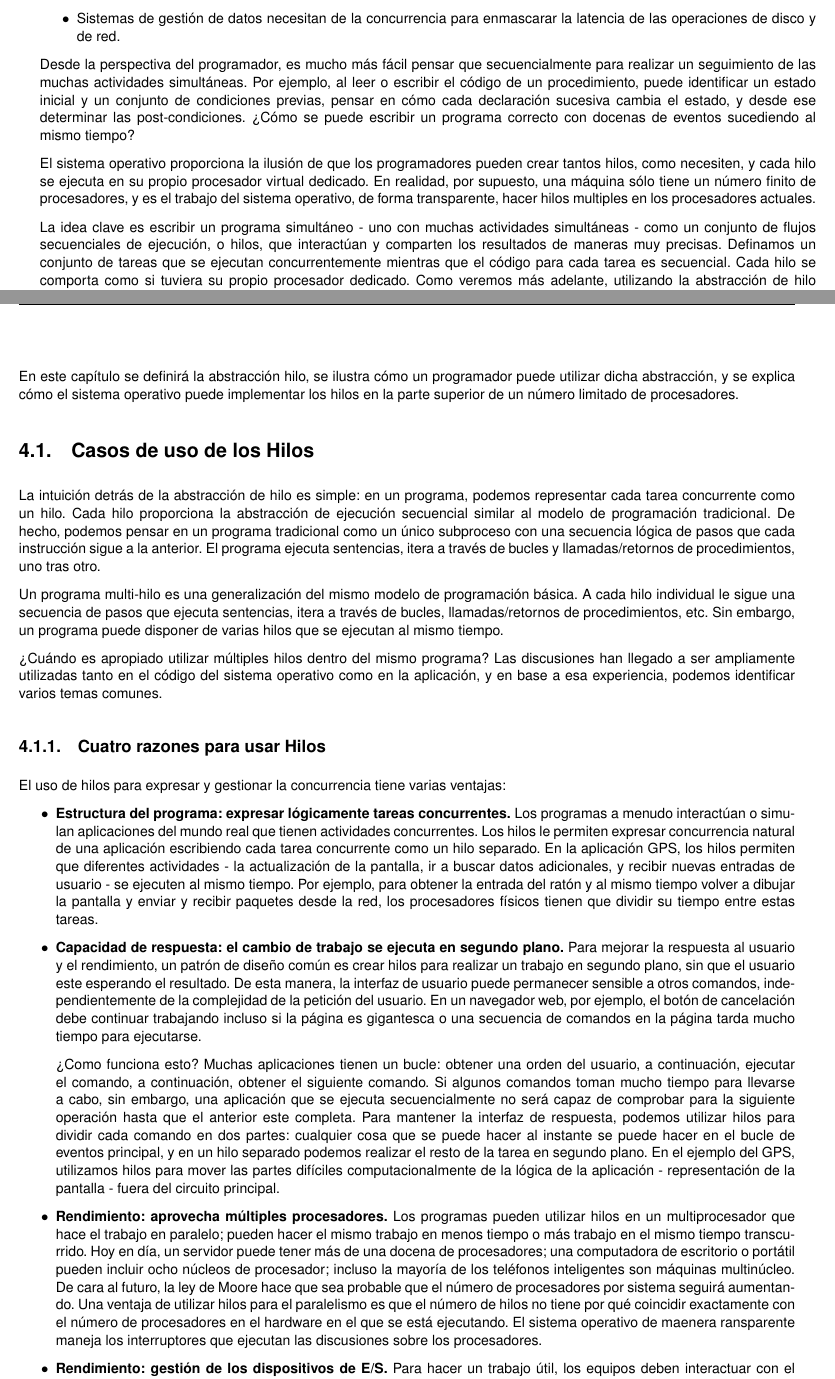
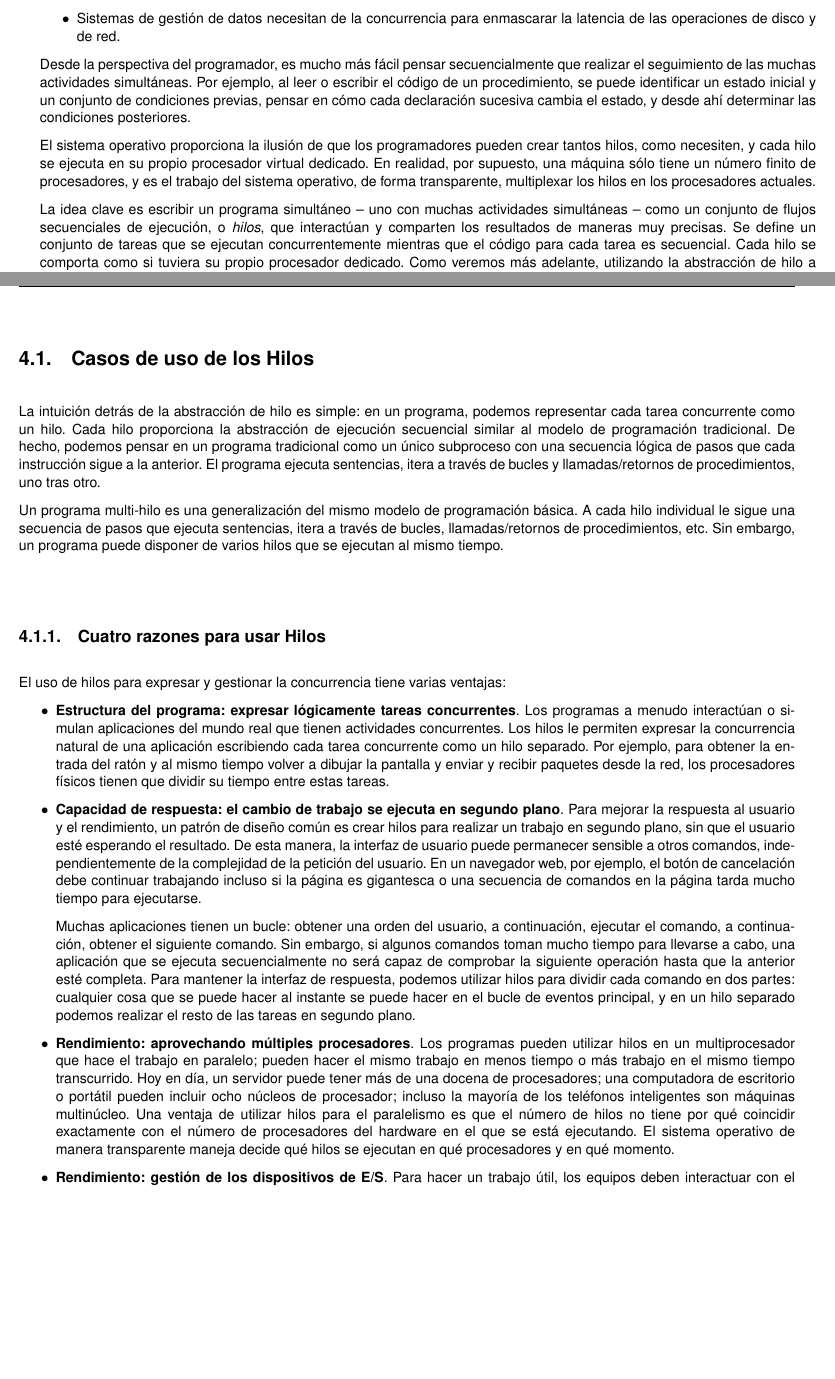
Before and after one commit to csgentile/so-resumen, a LaTeX book (resumen.tex): two parts of pages 39 and 40 of 95, joined at a grey line, cut so that both start at the same text, the shorter picture padded with empty space. Compiled offline with pdfLaTeX.

Commit message:
depurado inicio cap. 4

```diff
--- a/resumen.tex
+++ b/resumen.tex
@@ -831 +822,0 @@ Concurrencia también es una preocupación para muchos desarrolladores de aplica
-\item Programas paralelos tienen que ser capaces de cartografiar el trabajo en múltiples procesadores para obtener los beneficios de rendimiento de las arquitecturas multinúcleo.
@@ -832,39 +831,36 @@ Concurrencia también es una preocupación para muchos desarrolladores de aplica
+\item Programas paralelos tienen que ser capaces de mapear el trabajo en múltiples procesadores para obtener los beneficios de rendimiento de las arquitecturas multikernel.
 \item Sistemas de gestión de datos necesitan de la concurrencia para enmascarar la latencia de las operaciones de disco y de red.
 \end{itemize}
 
-Desde la perspectiva del programador, es mucho más fácil pensar que secuencialmente para realizar un seguimiento de las muchas actividades simultáneas. Por ejemplo, al leer o escribir el código de un procedimiento, puede identificar un estado inicial y un conjunto de condiciones previas, pensar en cómo cada declaración sucesiva cambia el estado, y desde ese determinar las post-condiciones. ¿Cómo se puede escribir un programa correcto con docenas de eventos sucediendo al mismo tiempo?
-
-El sistema operativo proporciona la ilusión de que los programadores pueden crear tantos hilos, como necesiten, y cada hilo se ejecuta en su propio procesador virtual dedicado. En realidad, por supuesto, una máquina sólo tiene un número finito de procesadores, y es el trabajo del sistema operativo, de forma transparente, hacer hilos multiples en los procesadores actuales.
-
-La idea clave es escribir un programa simultáneo - uno con muchas actividades simultáneas - como un conjunto de flujos secuenciales de ejecución, o hilos, que interactúan y comparten los resultados de maneras muy precisas. Definamos un conjunto de tareas que se ejecutan concurrentemente mientras que el código para cada tarea es secuencial. Cada hilo se comporta como si tuviera su propio procesador dedicado. Como veremos más adelante, utilizando la abstracción de hilo a menudo requiere que el programador escriba código adicional para la coordinación de múltiples hilos con el acceso a estructuras de datos compartidos.
-
-La abstracción de hilo permite al programador crear tantos procesos como sea necesario, sin tener que preocuparse por el número exacto de procesadores físicos, o exactamente qué procesador va a trabajar en cada instante. Por supuesto, los hilos son solamente una abstracción: el hardware físico tiene un número limitado de procesadores (y potencialmente único). El trabajo del sistema operativo es el de proporcionar la ilusión de un número casi infinito de procesadores virtuales, incluso mientras el hardware físico es más limitado. Se sostiene esta ilusión mediante la suspensión y reanudación de hilos de modo que en cualquier momento dado sólo un subconjunto de los hilos se estén ejecutando activamente de manera transparente.
-
-En este capítulo se definirá la abstracción hilo, se ilustra cómo un programador puede utilizar dicha abstracción, y se explica cómo el sistema operativo puede implementar los hilos en la parte superior de un número limitado de procesadores.
+Desde la perspectiva del programador, es mucho más fácil pensar secuencialmente que realizar el seguimiento de las muchas actividades simultáneas. Por ejemplo, al leer o escribir el código de un procedimiento, se puede identificar un estado inicial y un conjunto de condiciones previas, pensar en cómo cada declaración sucesiva cambia el estado, y desde ahí determinar las condiciones posteriores.
+
+El sistema operativo proporciona la ilusión de que los programadores pueden crear tantos hilos, como necesiten, y cada hilo se ejecuta en su propio procesador virtual dedicado. En realidad, por supuesto, una máquina sólo tiene un número finito de procesadores, y es el trabajo del sistema operativo, de forma transparente, multiplexar los hilos en los procesadores actuales.
+
+La idea clave es escribir un programa simultáneo -- uno con muchas actividades simultáneas -- como un conjunto de flujos secuenciales de ejecución, o \textit{hilos}, que interactúan y comparten los resultados de maneras muy precisas. Se define un conjunto de tareas que se ejecutan concurrentemente mientras que el código para cada tarea es secuencial. Cada hilo se comporta como si tuviera su propio procesador dedicado. Como veremos más adelante, utilizando la abstracción de hilo a menudo se requiere que el programador escriba código adicional para la coordinación de múltiples hilos con el acceso a estructuras de datos compartidas.
+
+La abstracción de hilo permite al programador crear tantos procesos como sea necesario, sin tener que preocuparse por el número exacto de procesadores físicos, o exactamente qué procesador va a trabajar en cada instante. Por supuesto, los hilos son solamente una abstracción: el hardware físico tiene un número limitado de procesadores (y potencialmente único). El trabajo del sistema operativo es el de proporcionar la ilusión de un número casi infinito de procesadores virtuales. Se sostiene esta ilusión mediante la suspensión y reanudación de hilos de modo que en cualquier momento dado sólo un subconjunto de los hilos se estén ejecutando activamente de manera transparente.
 
 \section{Casos de uso de los Hilos}
 La intuición detrás de la abstracción de hilo es simple: en un programa, podemos representar cada tarea concurrente como un hilo. Cada hilo proporciona la abstracción de ejecución secuencial similar al modelo de programación tradicional. De hecho, podemos pensar en un programa tradicional como un único subproceso con una secuencia lógica de pasos que cada instrucción sigue a la anterior. El programa ejecuta sentencias, itera a través de bucles y llamadas/retornos de procedimientos, uno tras otro.
 
-Un programa multi-hilo es una generalización del mismo modelo de programación básica. A cada hilo individual le sigue una secuencia de pasos que ejecuta sentencias, itera a través de bucles, llamadas/retornos de procedimientos, etc. Sin embargo, un programa puede disponer de varias hilos que se ejecutan al mismo tiempo.
-
-¿Cuándo es apropiado utilizar múltiples hilos dentro del mismo programa? Las discusiones han llegado a ser ampliamente utilizadas tanto en el código del sistema operativo como en la aplicación, y en base a esa experiencia, podemos identificar varios temas comunes.
+Un programa multi-hilo es una generalización del mismo modelo de programación básica. A cada hilo individual le sigue una secuencia de pasos que ejecuta sentencias, itera a través de bucles, llamadas/retornos de procedimientos, etc. Sin embargo, un programa puede disponer de varios hilos que se ejecutan al mismo tiempo.
 
 \subsection{Cuatro razones para usar Hilos}
 El uso de hilos para expresar y gestionar la concurrencia tiene varias ventajas:
 \begin{itemize}
-\item \textbf{Estructura del programa: expresar lógicamente tareas concurrentes.} Los programas a menudo interactúan o simulan aplicaciones del mundo real que tienen actividades concurrentes. Los hilos le permiten expresar concurrencia natural de una aplicación escribiendo cada tarea concurrente como un hilo separado. En la aplicación GPS, los hilos permiten que diferentes actividades - la actualización de la pantalla, ir a buscar datos adicionales, y recibir nuevas entradas de usuario - se ejecuten al mismo tiempo. Por ejemplo, para obtener la entrada del ratón y al mismo tiempo volver a dibujar la pantalla y enviar y recibir paquetes desde la red, los procesadores físicos tienen que dividir su tiempo entre estas tareas.
-
-\item \textbf{Capacidad de respuesta: el cambio de trabajo se ejecuta en segundo plano.} Para mejorar la respuesta al usuario y el rendimiento, un patrón de diseño común es crear hilos para realizar un trabajo en segundo plano, sin que el usuario este esperando el resultado. De esta manera, la interfaz de usuario puede permanecer sensible a otros comandos, independientemente de la complejidad de la petición del usuario. En un navegador web, por ejemplo, el botón de cancelación debe continuar trabajando incluso si la página es gigantesca o una secuencia de comandos en la página tarda mucho tiempo para ejecutarse.
-
-¿Como funciona esto? Muchas aplicaciones tienen un bucle: obtener una orden del usuario, a continuación, ejecutar el comando, a continuación, obtener el siguiente comando. Si algunos comandos toman mucho tiempo para llevarse a cabo, sin embargo, una aplicación que se ejecuta secuencialmente no será capaz de comprobar para la siguiente operación hasta que el anterior este completa. Para mantener la interfaz de respuesta, podemos utilizar hilos para dividir cada comando en dos partes: cualquier cosa que se puede hacer al instante se puede hacer en el bucle de eventos principal, y en un hilo separado podemos realizar el resto de la tarea en segundo plano. En el ejemplo del GPS, utilizamos hilos para mover las partes difíciles computacionalmente de la lógica de la aplicación - representación de la pantalla - fuera del circuito principal.
-
-\item \textbf{Rendimiento: aprovecha múltiples procesadores.} Los programas pueden utilizar hilos en un multiprocesador que hace el trabajo en paralelo; pueden hacer el mismo trabajo en menos tiempo o más trabajo en el mismo tiempo transcurrido. Hoy en día, un servidor puede tener más de una docena de procesadores; una computadora de escritorio o portátil pueden incluir ocho núcleos de procesador; incluso la mayoría de los teléfonos inteligentes son máquinas multinúcleo. De cara al futuro, la ley de Moore hace que sea probable que el número de procesadores por sistema seguirá aumentando. Una ventaja de utilizar hilos para el paralelismo es que el número de hilos no tiene por qué coincidir exactamente con el número de procesadores en el hardware en el que se está ejecutando. El sistema operativo de maenera ransparente maneja los interruptores que ejecutan las discusiones sobre los procesadores.
-
-\item \textbf{Rendimiento: gestión de los dispositivos de E/S.} Para hacer un trabajo útil, los equipos deben interactuar con el mundo exterior a través de los dispositivos de E/S. Mediante la ejecución de tareas como hilos separados, cuando una tarea está a la espera de E/S, el procesador puede avanzar en una tarea diferente.
-
-El beneficio de la concurrencia entre el procesador y la E/S es doble: en primer lugar, los procesadores son a menudo mucho más rápido que los sistemas de E / S con las que interactúan, por lo que mantener la inactividad del procesador durante la I/O perdería gran parte de su capacidad . Por ejemplo, la latencia para leer desde el disco puede ser de decenas de milisegundos, lo suficiente para ejecutar más de 10 millones de instrucciones en un procesador moderno. Después de solicitar un bloque de disco, el sistema operativo puede cambiar a otro programa, o de otro hilo dentro del mismo programa, hasta que el disco haya finalizado y el hilo original está listo para reanudar.
-
-En segundo lugar, E/S proporciona una forma para que la computadora para interactuar con entidades externas, como los usuarios presionar las teclas de un teclado o un equipo remoto que envía paquetes de red. La llegada de este tipo de eventos de E/S es impredecible, por lo que el procesador debe ser capaz de trabajar en otras tareas mientras sigue respondiendo rápidamente a estos eventos externos.
+\item \textbf{Estructura del programa: expresar lógicamente tareas concurrentes}. Los programas a menudo interactúan o simulan aplicaciones del mundo real que tienen actividades concurrentes. Los hilos le permiten expresar la concurrencia natural de una aplicación escribiendo cada tarea concurrente como un hilo separado. Por ejemplo, para obtener la entrada del ratón y al mismo tiempo volver a dibujar la pantalla y enviar y recibir paquetes desde la red, los procesadores físicos tienen que dividir su tiempo entre estas tareas.
+
+\item \textbf{Capacidad de respuesta: el cambio de trabajo se ejecuta en segundo plano}. Para mejorar la respuesta al usuario y el rendimiento, un patrón de diseño común es crear hilos para realizar un trabajo en segundo plano, sin que el usuario esté esperando el resultado. De esta manera, la interfaz de usuario puede permanecer sensible a otros comandos, independientemente de la complejidad de la petición del usuario. En un navegador web, por ejemplo, el botón de cancelación debe continuar trabajando incluso si la página es gigantesca o una secuencia de comandos en la página tarda mucho tiempo para ejecutarse.
+
+Muchas aplicaciones tienen un bucle: obtener una orden del usuario, a continuación, ejecutar el comando, a continuación, obtener el siguiente comando. Sin embargo, si algunos comandos toman mucho tiempo para llevarse a cabo, una aplicación que se ejecuta secuencialmente no será capaz de comprobar la siguiente operación hasta que la anterior esté completa. Para mantener la interfaz de respuesta, podemos utilizar hilos para dividir cada comando en dos partes: cualquier cosa que se puede hacer al instante se puede hacer en el bucle de eventos principal, y en un hilo separado podemos realizar el resto de las tareas en segundo plano.
+
+\item \textbf{Rendimiento: aprovechando múltiples procesadores}. Los programas pueden utilizar hilos en un multiprocesador que hace el trabajo en paralelo; pueden hacer el mismo trabajo en menos tiempo o más trabajo en el mismo tiempo transcurrido. Hoy en día, un servidor puede tener más de una docena de procesadores; una computadora de escritorio o portátil pueden incluir ocho núcleos de procesador; incluso la mayoría de los teléfonos inteligentes son máquinas multinúcleo. Una ventaja de utilizar hilos para el paralelismo es que el número de hilos no tiene por qué coincidir exactamente con el número de procesadores del hardware en el que se está ejecutando. El sistema operativo de manera transparente maneja decide qué hilos se ejecutan en qué procesadores y en qué momento.
+
+\item \textbf{Rendimiento: gestión de los dispositivos de E/S}. Para hacer un trabajo útil, los equipos deben interactuar con el mundo exterior a través de los dispositivos de E/S. Mediante la ejecución de tareas como hilos separados, cuando una tarea está a la espera de E/S, el procesador puede avanzar en una tarea diferente.
+
+El beneficio de la concurrencia entre el procesador y la E/S es doble: en primer lugar, los procesadores son a menudo mucho más rápidos que los sistemas de E/S con los que interactúan, por lo que mantener la inactividad del procesador durante la E/S desperdiciaría gran parte de su capacidad. Por ejemplo, la latencia para leer desde el disco puede ser de decenas de milisegundos, lo suficiente para ejecutar más de 10 millones de instrucciones en un procesador moderno. Después de solicitar un bloque de disco, el sistema operativo puede cambiar a otro programa, o de otro hilo dentro del mismo programa, hasta que el disco haya finalizado y el hilo original esté listo para reanudar.
+
+En segundo lugar, la E/S proporciona una forma para que la computadora interactué con entidades externas, como cuando los usuarios presionan teclas de un teclado o un equipo remoto que envía paquetes de red. La llegada de este tipo de eventos de E/S es impredecible, por lo que el procesador debe ser capaz de trabajar en otras tareas mientras sigue respondiendo rápidamente a estos eventos externos.
 \end{itemize}
 
 \section{Abstracción de Hilo}
```
Also changed, not shown: resumen.pdf, resumen.tex (18 more changed lines).
